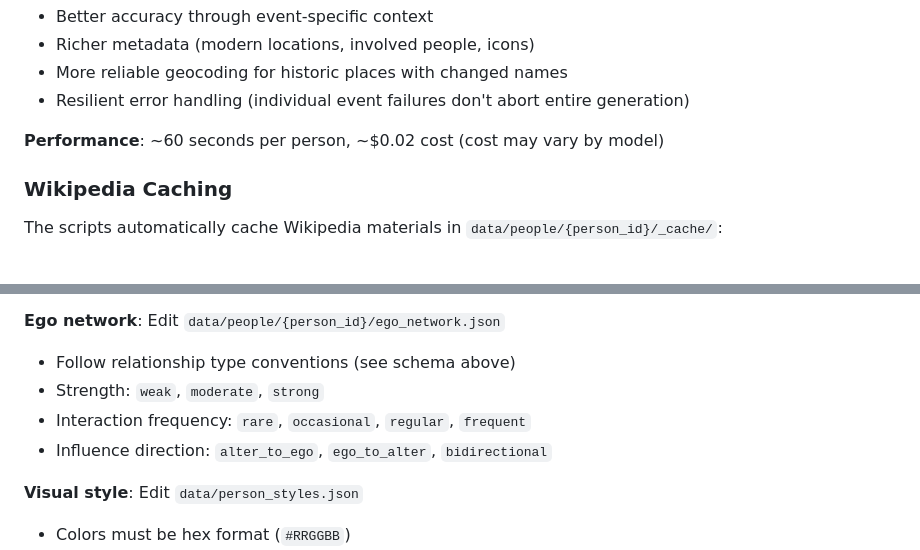
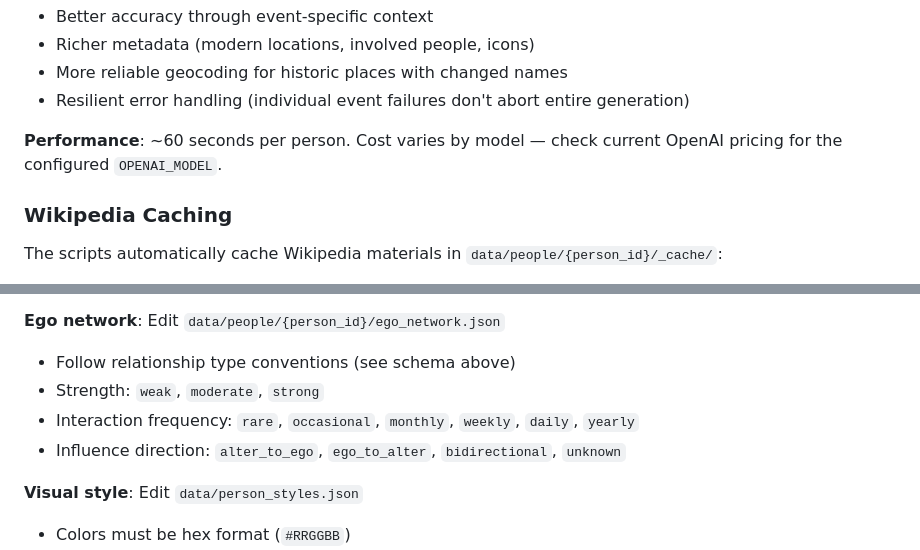
Before and after one commit to fabian-beck/life-ds, a Markdown page: CLAUDE.md, 2 parts joined by grey strips. Drawn GitHub-style.

```diff
--- a/CLAUDE.md
+++ b/CLAUDE.md
@@ -377,7 +405,7 @@ The life events generation uses a **two-phase AI approach** for improved accurac
 - More reliable geocoding for historic places with changed names
 - Resilient error handling (individual event failures don't abort entire generation)
 
-**Performance**: ~60 seconds per person, ~$0.02 cost (cost may vary by model)
+**Performance**: ~60 seconds per person. Cost varies by model — check current OpenAI pricing for the configured `OPENAI_MODEL`.
 
 ### Wikipedia Caching
 
@@ -710,8 +738,8 @@ npm run preview      # Preview production build
 
 - Follow relationship type conventions (see schema above)
 - Strength: `weak`, `moderate`, `strong`
-- Interaction frequency: `rare`, `occasional`, `regular`, `frequent`
-- Influence direction: `alter_to_ego`, `ego_to_alter`, `bidirectional`
+- Interaction frequency: `rare`, `occasional`, `monthly`, `weekly`, `daily`, `yearly`
+- Influence direction: `alter_to_ego`, `ego_to_alter`, `bidirectional`, `unknown`
 
 **Visual style**: Edit `data/person_styles.json`
 
```
Also changed, not shown: other parts of CLAUDE.md (+37 -9 lines).
